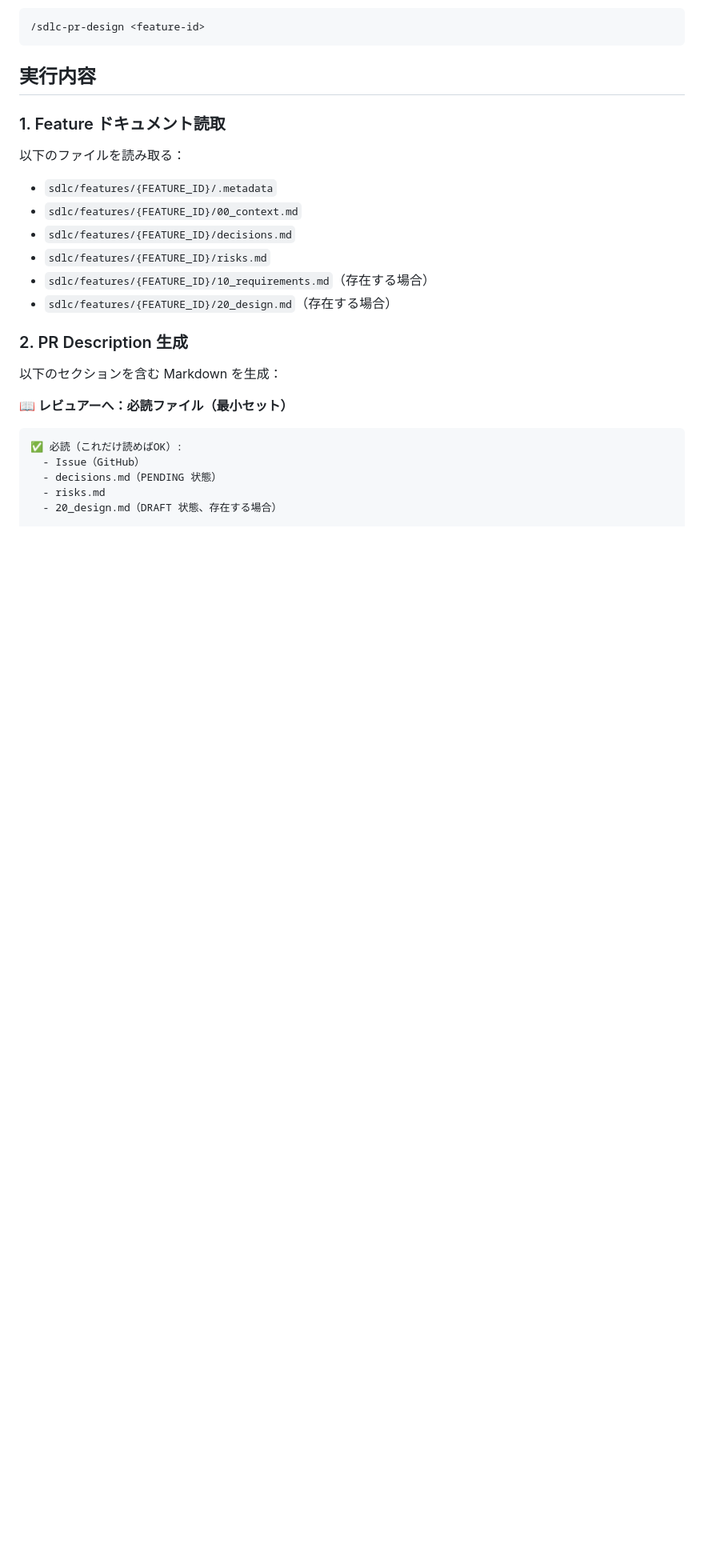
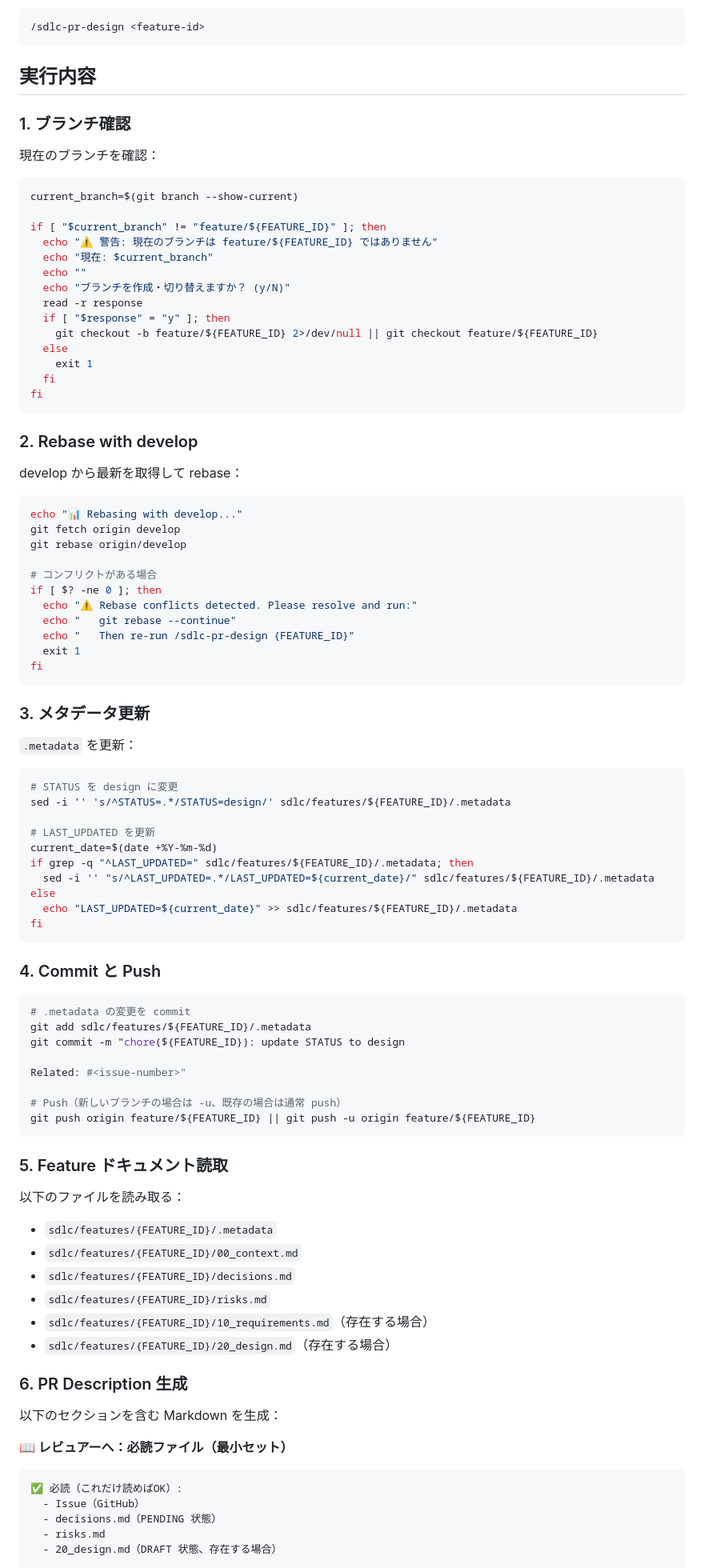
Before and after one commit to lleizh/ai-driven-sdlc, a Markdown page: .claude/commands/sdlc-pr-design.md, the part around one of its changes. Shown at 80% size. GitHub-like rendering; blank space fills up the shorter version.

````diff
--- a/.claude/commands/sdlc-pr-design.md
+++ b/.claude/commands/sdlc-pr-design.md
@@ -10,7 +10,73 @@
 
 ## 実行内容
 
-### 1. Feature ドキュメント読取
+### 1. ブランチ確認
+
+現在のブランチを確認：
+```bash
+current_branch=$(git branch --show-current)
+
+if [ "$current_branch" != "feature/${FEATURE_ID}" ]; then
+  echo "⚠️ 警告: 現在のブランチは feature/${FEATURE_ID} ではありません"
+  echo "現在: $current_branch"
+  echo ""
+  echo "ブランチを作成・切り替えますか？ (y/N)"
+  read -r response
+  if [ "$response" = "y" ]; then
+    git checkout -b feature/${FEATURE_ID} 2>/dev/null || git checkout feature/${FEATURE_ID}
+  else
+    exit 1
+  fi
+fi
+```
+
+### 2. Rebase with develop
+
+develop から最新を取得して rebase：
+```bash
+echo "📊 Rebasing with develop..."
+git fetch origin develop
+git rebase origin/develop
+
+# コンフリクトがある場合
+if [ $? -ne 0 ]; then
+  echo "⚠️ Rebase conflicts detected. Please resolve and run:"
+  echo "   git rebase --continue"
+  echo "   Then re-run /sdlc-pr-design {FEATURE_ID}"
+  exit 1
+fi
+```
+
+### 3. メタデータ更新
+
+`.metadata` を更新：
+```bash
+# STATUS を design に変更
+sed -i '' 's/^STATUS=.*/STATUS=design/' sdlc/features/${FEATURE_ID}/.metadata
+
+# LAST_UPDATED を更新
+current_date=$(date +%Y-%m-%d)
+if grep -q "^LAST_UPDATED=" sdlc/features/${FEATURE_ID}/.metadata; then
+  sed -i '' "s/^LAST_UPDATED=.*/LAST_UPDATED=${current_date}/" sdlc/features/${FEATURE_ID}/.metadata
+else
+  echo "LAST_UPDATED=${current_date}" >> sdlc/features/${FEATURE_ID}/.metadata
+fi
+```
+
+### 4. Commit と Push
+
+```bash
+# .metadata の変更を commit
+git add sdlc/features/${FEATURE_ID}/.metadata
+git commit -m "chore(${FEATURE_ID}): update STATUS to design
+
+Related: #<issue-number>"
+
+# Push（新しいブランチの場合は -u、既存の場合は通常 push）
+git push origin feature/${FEATURE_ID} || git push -u origin feature/${FEATURE_ID}
+```
+
+### 5. Feature ドキュメント読取
 
 以下のファイルを読み取る：
 - `sdlc/features/{FEATURE_ID}/.metadata`
@@ -20,7 +86,7 @@
 - `sdlc/features/{FEATURE_ID}/10_requirements.md`（存在する場合）
 - `sdlc/features/{FEATURE_ID}/20_design.md`（存在する場合）
 
-### 2. PR Description 生成
+### 6. PR Description 生成
 
 以下のセクションを含む Markdown を生成：
 
````
Also changed, not shown: other parts of .claude/commands/sdlc-pr-design.md (+2 -38 lines), .claude/commands/sdlc-decision.md (+37 -1 lines), .claude/commands/sdlc-init.md (+19 -1 lines).
